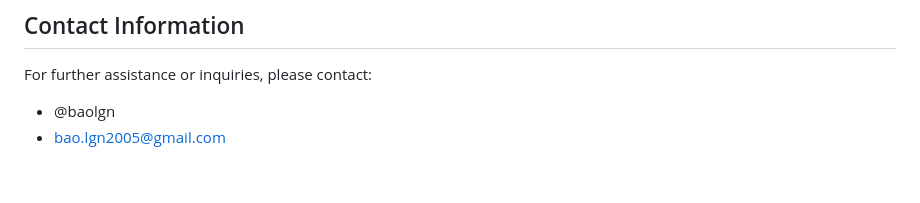
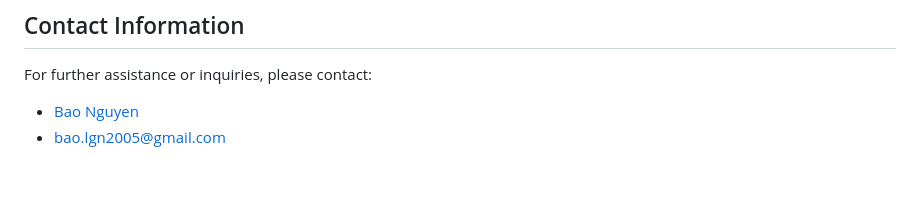
Before and after one commit to baolgn/aeRealm, a Markdown page: README.md, the part around the change. Rendered like a GitHub page.

```diff
--- a/README.md
+++ b/README.md
@@ -109,7 +109,7 @@ Visit http://localhost:3000 in your web browser to access aeRealm.
 2. __Database Connection__: Ensure the database connection details are correct.
 ## Contact Information<a name="contact-information"></a>
 For further assistance or inquiries, please contact:
-- @baolgn
+- [Bao Nguyen](https://github.com/baolgn)
 - bao.lgn2005@gmail.com
 
 <br>
```
